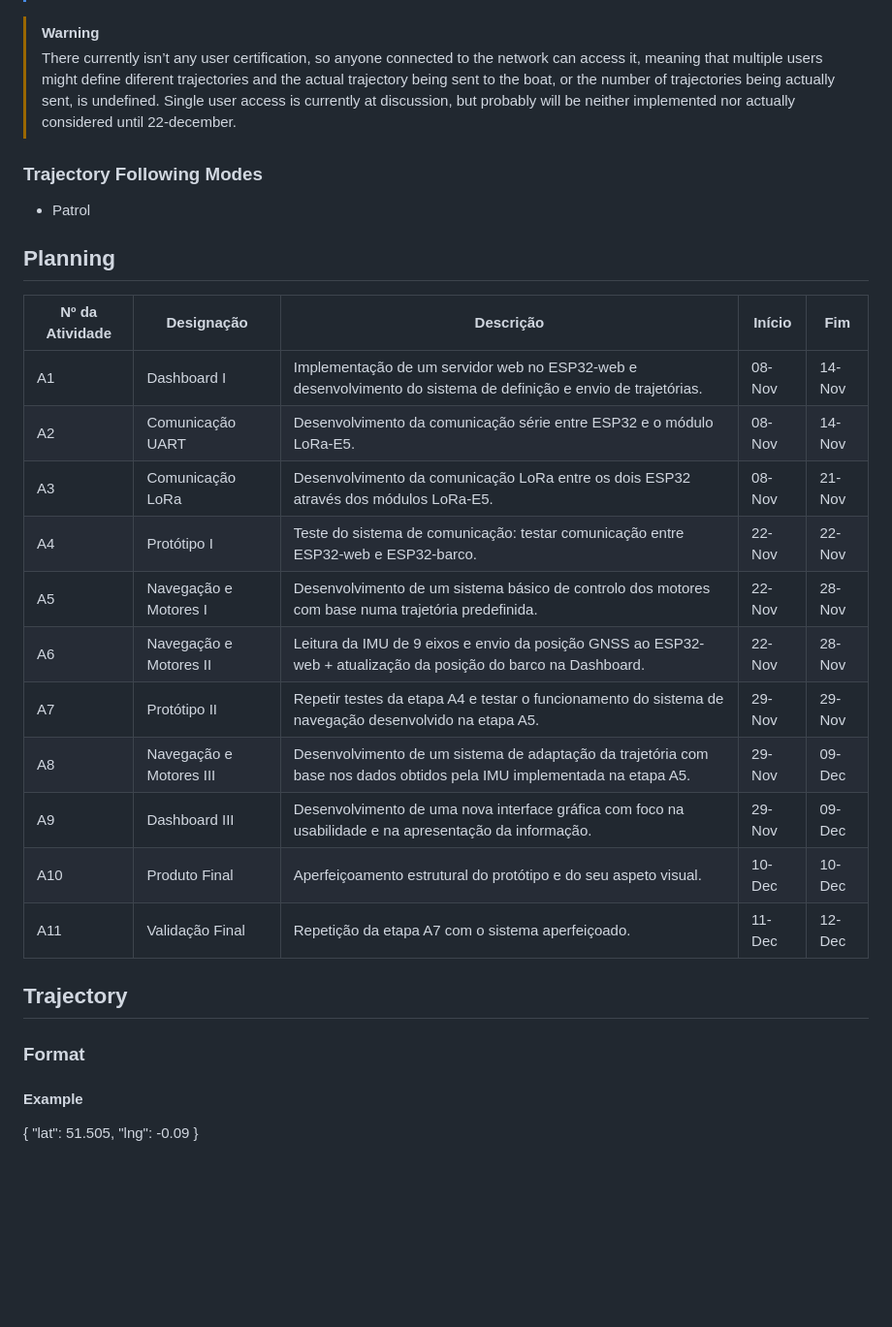
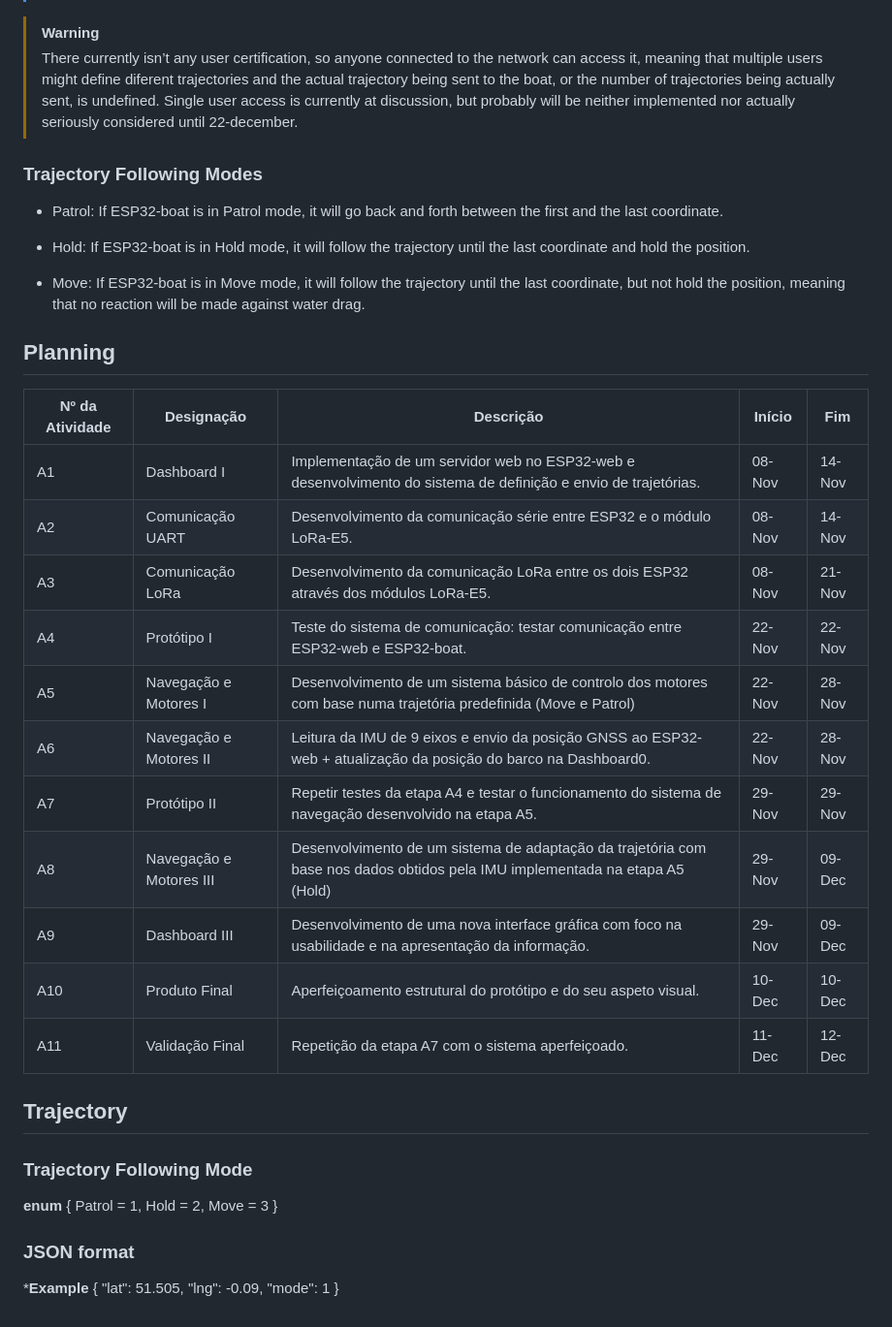
Before and after one commit to ViniciusCosCar/EMARA, a Markdown page: README.md, the part around the change. Shown at 97% size. GitHub-like rendering; blank space fills up the shorter version.

Commit message:
Clarify user access and trajectory modes in README
Updated the README to clarify user access issues and trajectory following modes.

```diff
--- a/README.md
+++ b/README.md
@@ -20,31 +20,50 @@ Once the trajectory is received by the ESP32-boat, which is also connected via U
 >5. At the early stages of this project, the trajectory following algorithm used will follow the trajectory linearly, meaning that it will not try to balance motor's intensity based on current acceleration in order to counter water's drag. However, we do plan to work on it at the A8 stage: programmed to start dev. at day 29-Nov.
 
 >[!WARNING]
->There currently isn’t any user certification, so anyone connected to the network can access it, meaning that multiple users might define diferent trajectories and the actual trajectory being sent to the boat, or the number of trajectories being actually sent, is undefined. Single user access is currently at discussion, but probably will be neither implemented nor actually considered until 22-december.
+>There currently isn’t any user certification, so anyone connected to the network can access it, meaning that multiple users might define diferent trajectories and the actual trajectory being sent to the boat, or the number of trajectories being actually sent, is undefined. Single user access is currently at discussion, but probably will be neither implemented nor actually seriously considered until 22-december.
 
 ### Trajectory Following Modes
-- Patrol
+
+- Patrol:
+	If ESP32-boat is in Patrol mode, it will go back and forth between the first and the last coordinate.
+
+- Hold:
+	If ESP32-boat is in Hold mode, it will follow the trajectory until the last coordinate and hold the position.
+
+- Move:
+	If ESP32-boat is in Move mode, it will follow the trajectory until the last coordinate, but not hold the position, meaning that no reaction will be made against water drag.
 
 ## Planning
 
-| Nº da Atividade | Designação | Descrição | Início | Fim |
-|-----------------|------------|-----------|---------|-----|
-| A1 | Dashboard I | Implementação de um servidor web no ESP32-web e desenvolvimento do sistema de definição e envio de trajetórias. | 08-Nov | 14-Nov |
-| A2 | Comunicação UART | Desenvolvimento da comunicação série entre ESP32 e o módulo LoRa-E5. | 08-Nov | 14-Nov |
-| A3 | Comunicação LoRa | Desenvolvimento da comunicação LoRa entre os dois ESP32 através dos módulos LoRa-E5. | 08-Nov | 21-Nov |
-| A4 | Protótipo I | Teste do sistema de comunicação: testar comunicação entre ESP32-web e ESP32-barco. | 22-Nov | 22-Nov |
-| A5 | Navegação e Motores I | Desenvolvimento de um sistema básico de controlo dos motores com base numa trajetória predefinida. | 22-Nov | 28-Nov |
-| A6 | Navegação e Motores II | Leitura da IMU de 9 eixos e envio da posição GNSS ao ESP32-web + atualização da posição do barco na Dashboard. | 22-Nov | 28-Nov |
-| A7 | Protótipo II | Repetir testes da etapa A4 e testar o funcionamento do sistema de navegação desenvolvido na etapa A5. | 29-Nov | 29-Nov |
-| A8 | Navegação e Motores III | Desenvolvimento de um sistema de adaptação da trajetória com base nos dados obtidos pela IMU implementada na etapa A5. | 29-Nov | 09-Dec |
-| A9 | Dashboard III | Desenvolvimento de uma nova interface gráfica com foco na usabilidade e na apresentação da informação. | 29-Nov | 09-Dec |
-| A10 | Produto Final | Aperfeiçoamento estrutural do protótipo e do seu aspeto visual. | 10-Dec | 10-Dec |
-| A11 | Validação Final | Repetição da etapa A7 com o sistema aperfeiçoado. | 11-Dec | 12-Dec |
+| Nº da Atividade | Designação              | Descrição                                                                                                                    | Início | Fim    |
+| --------------- | ----------------------- | ---------------------------------------------------------------------------------------------------------------------------- | ------ | ------ |
+| A1              | Dashboard I             | Implementação de um servidor web no ESP32-web e desenvolvimento do sistema de definição e envio de trajetórias.              | 08-Nov | 14-Nov |
+| A2              | Comunicação UART        | Desenvolvimento da comunicação série entre ESP32 e o módulo LoRa-E5.                                                         | 08-Nov | 14-Nov |
+| A3              | Comunicação LoRa        | Desenvolvimento da comunicação LoRa entre os dois ESP32 através dos módulos LoRa-E5.                                         | 08-Nov | 21-Nov |
+| A4              | Protótipo I             | Teste do sistema de comunicação: testar comunicação entre ESP32-web e ESP32-boat.                                            | 22-Nov | 22-Nov |
+| A5              | Navegação e Motores I   | Desenvolvimento de um sistema básico de controlo dos motores com base numa trajetória predefinida (Move e Patrol)            | 22-Nov | 28-Nov |
+| A6              | Navegação e Motores II  | Leitura da IMU de 9 eixos e envio da posição GNSS ao ESP32-web + atualização da posição do barco na Dashboard0.              | 22-Nov | 28-Nov |
+| A7              | Protótipo II            | Repetir testes da etapa A4 e testar o funcionamento do sistema de navegação desenvolvido na etapa A5.                        | 29-Nov | 29-Nov |
+| A8              | Navegação e Motores III | Desenvolvimento de um sistema de adaptação da trajetória com base nos dados obtidos pela IMU implementada na etapa A5 (Hold) | 29-Nov | 09-Dec |
+| A9              | Dashboard III           | Desenvolvimento de uma nova interface gráfica com foco na usabilidade e na apresentação da informação.                       | 29-Nov | 09-Dec |
+| A10             | Produto Final           | Aperfeiçoamento estrutural do protótipo e do seu aspeto visual.                                                              | 10-Dec | 10-Dec |
+| A11             | Validação Final         | Repetição da etapa A7 com o sistema aperfeiçoado.                                                                            | 11-Dec | 12-Dec |
 
 ## Trajectory
-### Format
-#### Example
-{
-    "lat": 51.505,
-    "lng": -0.09
-}
+
+### Trajectory Following Mode
+
+**enum**
+	{
+		Patrol = 1,
+		Hold = 2,
+		Move = 3
+	}
+### JSON format
+
+***Example**
+	{
+	    "lat": 51.505,
+	    "lng": -0.09,
+		"mode": 1
+	}
```
